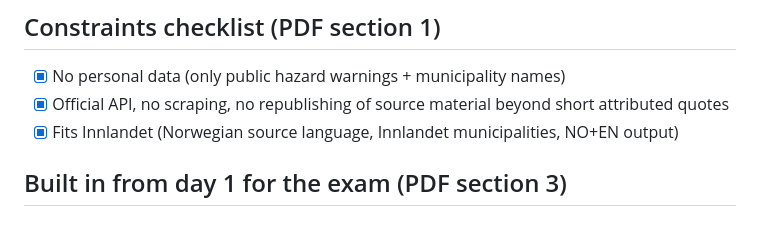
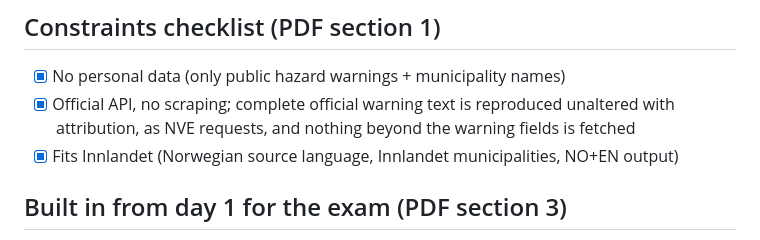
Before and after one commit to Chrislysen/innlandet-hazard-digest, a Markdown page: PLAN.md, the part around the change. Drawn GitHub-style.

Commit message:
Plan: state how official text is reproduced

```diff
--- a/PLAN.md
+++ b/PLAN.md
@@ -40,7 +40,7 @@ If stage 2 finds nothing to warn about, stage 3 is skipped (deterministic all-cl
 
 ## Constraints checklist (PDF section 1)
 - [x] No personal data (only public hazard warnings + municipality names)
-- [x] Official API, no scraping, no republishing of source material beyond short attributed quotes
+- [x] Official API, no scraping; complete official warning text is reproduced unaltered with attribution, as NVE requests, and nothing beyond the warning fields is fetched
 - [x] Fits Innlandet (Norwegian source language, Innlandet municipalities, NO+EN output)
 
 ## Built in from day 1 for the exam (PDF section 3)
```
